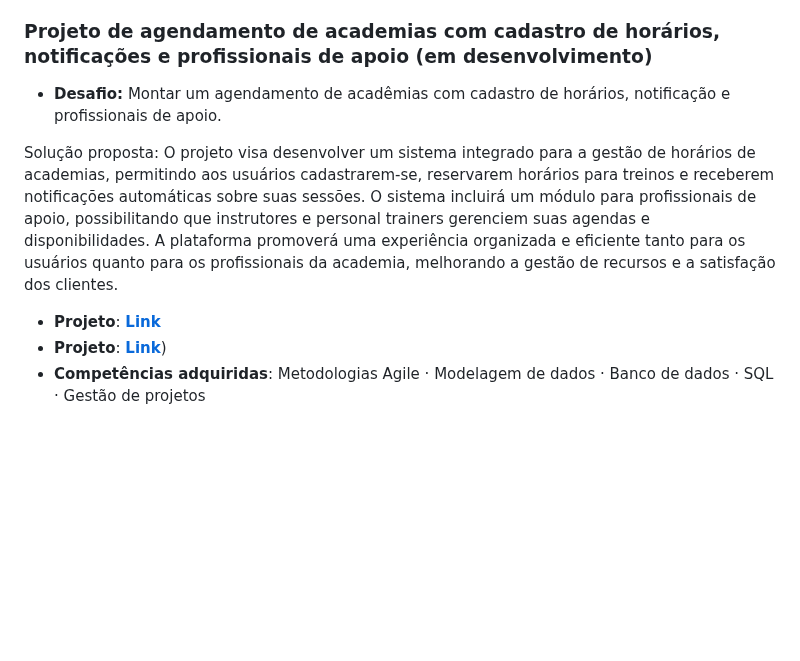
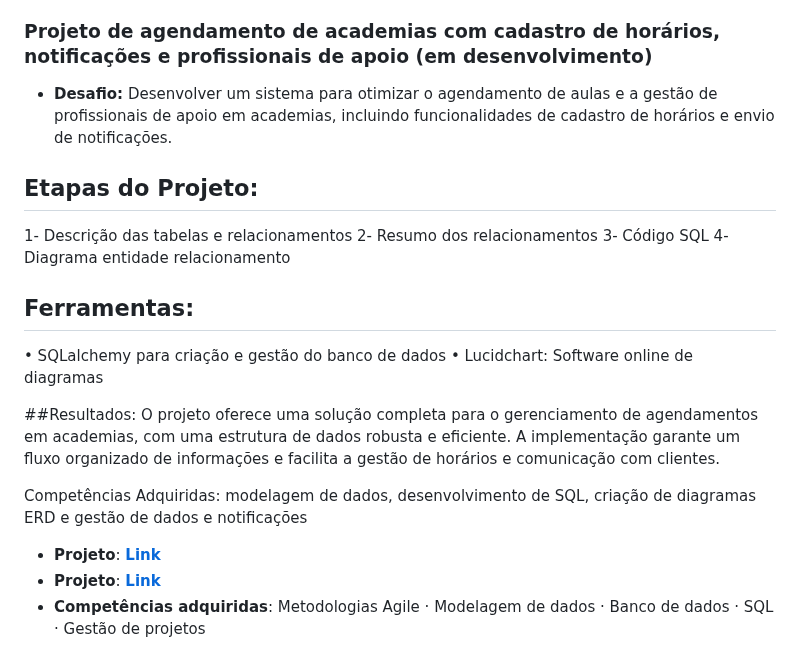
Before and after one commit to grazielejustina/portfolio-de-projetos, a Markdown page: README.md, the part around the change. Drawn GitHub-style; blank space fills up the shorter version.

```diff
--- a/README.md
+++ b/README.md
@@ -36,12 +36,24 @@ Projeto apresentado como Trilha Inicial de Analista de Dados Júnior no Projeto
 
 
 ### Projeto de agendamento de academias com cadastro de horários, notificações e profissionais de apoio (em desenvolvimento)
-* **Desafio:** Montar um agendamento de acadêmias com cadastro de horários, notificação e profissionais de apoio.
+* **Desafio:** Desenvolver um sistema para otimizar o agendamento de aulas e a gestão de profissionais de apoio em academias, incluindo funcionalidades de cadastro de horários e envio de notificações.
 
-Solução proposta: O projeto visa desenvolver um sistema integrado para a gestão de horários de academias, permitindo aos usuários cadastrarem-se, reservarem horários para treinos e receberem notificações automáticas sobre suas sessões. O sistema incluirá um módulo para profissionais de apoio, possibilitando que instrutores e personal trainers gerenciem suas agendas e disponibilidades. A plataforma promoverá uma experiência organizada e eficiente tanto para os usuários quanto para os profissionais da academia, melhorando a gestão de recursos e a satisfação dos clientes.
+## Etapas do Projeto:
+1- Descrição das tabelas e relacionamentos
+2- Resumo dos relacionamentos
+3- Código SQL
+4- Diagrama entidade relacionamento
+
+## Ferramentas:
+• SQLalchemy para criação e gestão do banco de dados
+• Lucidchart: Software online de diagramas
+
+##Resultados: O projeto oferece uma solução completa para o gerenciamento de agendamentos em academias, com uma estrutura de dados robusta e eficiente. A implementação garante um fluxo organizado de informações e facilita a gestão de horários e comunicação com clientes.
+
+Competências Adquiridas: modelagem de dados, desenvolvimento de SQL, criação de diagramas ERD e gestão de dados e notificações
 
 * **Projeto**: [**Link**](https://github.com/RDS-Projects)
-* **Projeto**: [**Link**](https://github.com/grazielejustina/projetoagendamentoacademias))
+* **Projeto**: [**Link**](https://github.com/grazielejustina/projetoagendamentoacademias)
 * **Competências adquiridas**: Metodologias Agile · Modelagem de dados · Banco de dados · SQL · Gestão de projetos
 
 ### Projeto Otimização de Estoque e Redução de Custos (em desenvolvimento)
```
